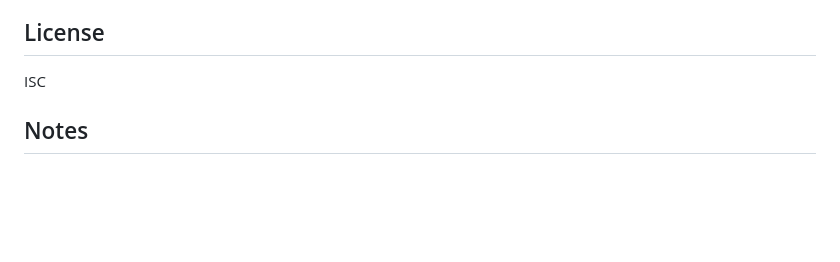
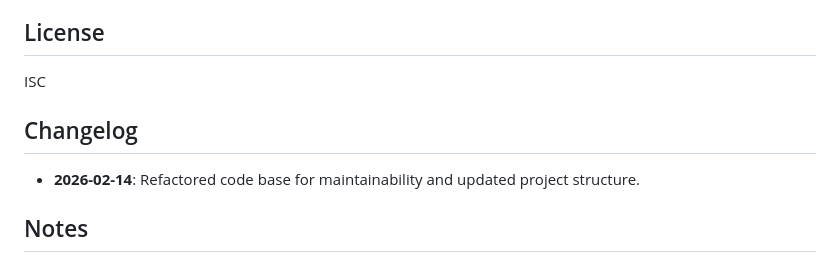
Before and after one commit to olaleksi/Weather-report-mock-app, a Markdown page: README.md, the part around the change. Drawn GitHub-style; blank space fills up the shorter version.

```diff
--- a/README.md
+++ b/README.md
@@ -163,6 +163,10 @@ For a complete list, see [cities_weather.json](cities_weather.json).
 
 ISC
 
+## Changelog
+
+- **2026-02-14**: Refactored code base for maintainability and updated project structure.
+
 ## Notes
 
 - This is a **mock application** using pre-configured weather data
```
